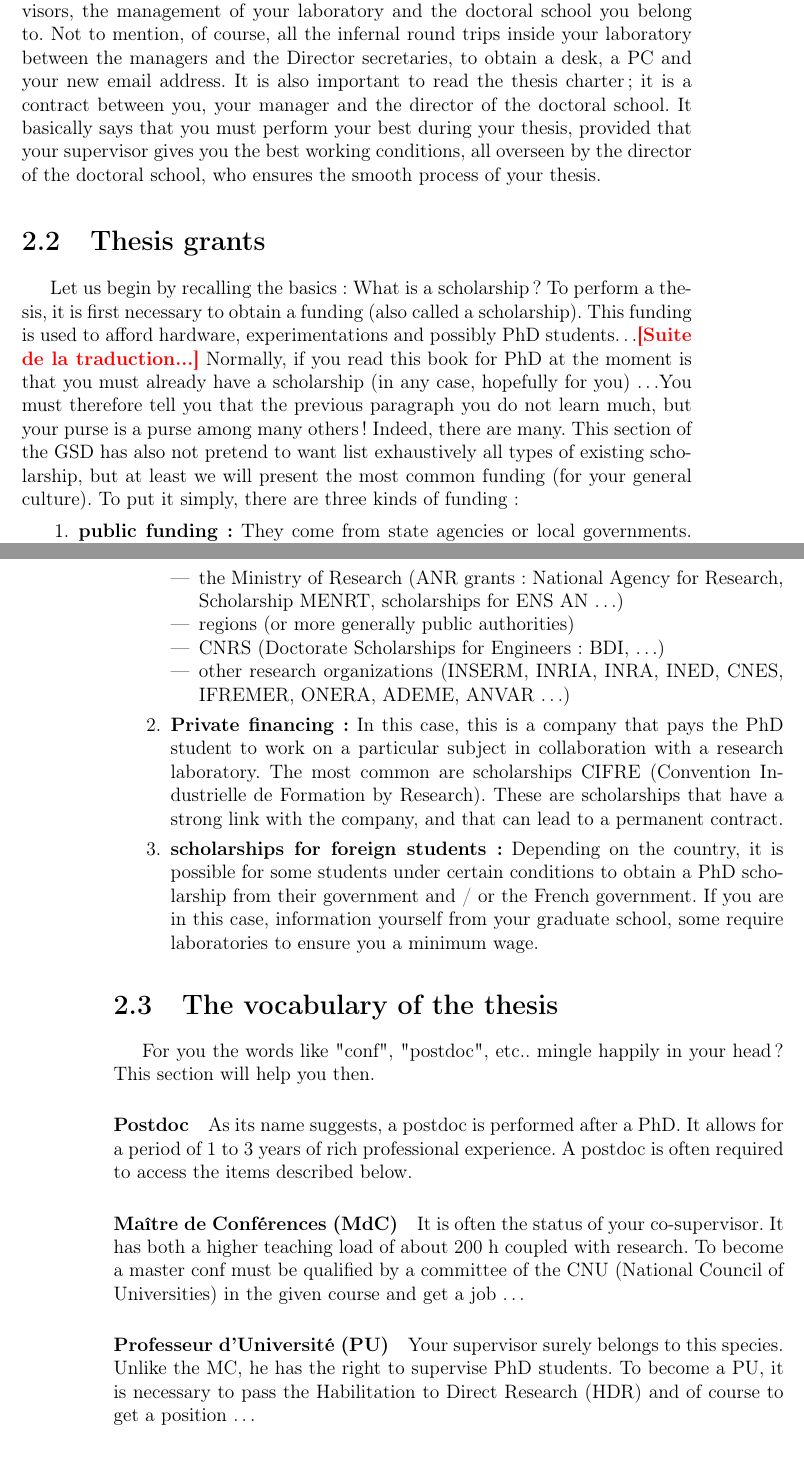
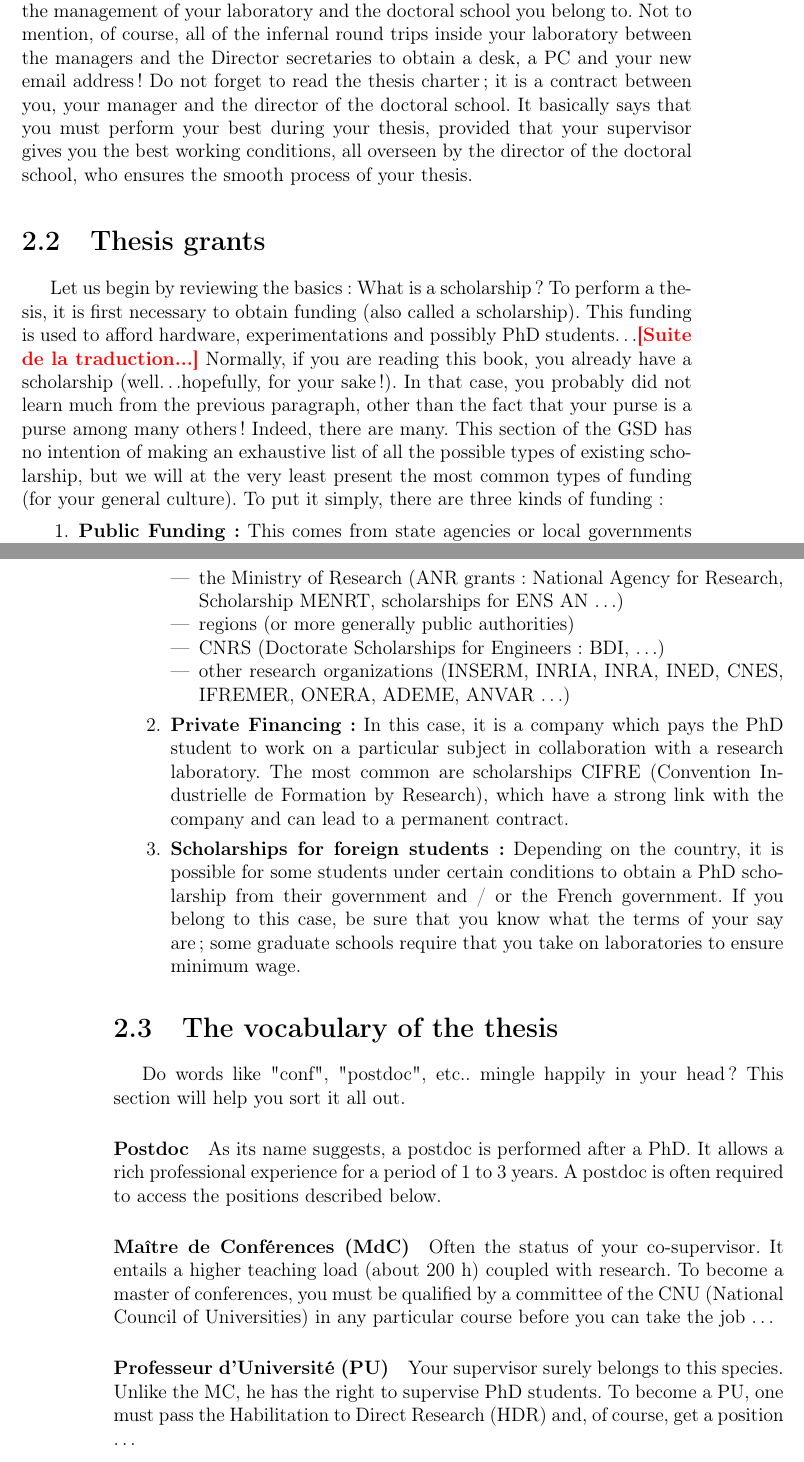
Before and after one commit to MFolschette/gsd2012, a LaTeX thesis (main.tex, which reads parts/these.tex): two parts of pages 14 and 15 of 18, joined at a grey line, cut so that both start at the same text. Compiled offline with pdfLaTeX.

Commit message:
Update these.tex

```diff
--- a/parts/these.tex
+++ b/parts/these.tex
@@ -1,50 +1,49 @@
 \chapter{What will happen to you in thesis?}
 
-\section{Enroll}
-It is a bit complicated but you will manage.
-You will probably have to travel several times between the lab printer, the secretariat in building A, your supervisors, the management of your laboratory and the doctoral school you belong to.
-Not to mention, of course, all the infernal round trips inside your laboratory between the managers and the Director secretaries, to obtain a desk, a PC and your new email address.
-It is also important to read the thesis charter; it is a contract between you, your manager and the director of the doctoral school.
+\section{Enrollment}
+It is a bit complicated but you'll manage\dots
+You will probably have to venture several times between the lab printer, the secretary in building A, your supervisors, the management of your laboratory and the doctoral school you belong to.
+Not to mention, of course, all of the infernal round trips inside your laboratory between the managers and the Director secretaries to obtain a desk, a PC and your new email address!
+Do not forget to read the thesis charter; it is a contract between you, your manager and the director of the doctoral school.
 It basically says that you must perform your best during your thesis, provided that your supervisor gives you the best working conditions, all overseen by the director of the doctoral school, who ensures the smooth process of your thesis.
-
 \section{Thesis grants}
-Let us begin by recalling the basics: What is a scholarship?
-To perform a thesis, it is first necessary to obtain a funding (also called a scholarship).
+Let us begin by reviewing the basics: What is a scholarship?
+To perform a thesis, it is first necessary to obtain funding (also called a scholarship).
 This funding is used to afford hardware, experimentations and possibly PhD students\dots
 \todo{Suite de la traduction...}
-Normally, if you read this book for PhD at the moment is that you must already have a scholarship (in any case, hopefully for you) \dots
-You must therefore tell you that the previous paragraph you do not learn much, but your purse is a purse among many others!
+Normally, if you are reading this book, you already have a scholarship (well\dots hopefully, for your sake!).
+In that case, you probably did not learn much from the previous paragraph, other than the fact that your purse is a purse among many others!
 Indeed, there are many.
-This section of the GSD has also not pretend to want list exhaustively all types of existing scholarship, but at least we will present the most common funding (for your general culture).
+This section of the GSD has no intention of making an exhaustive list of all the possible types of existing scholarship, but we will at the very least present the most common types of funding (for your general culture).
 To put it simply, there are three kinds of funding:
 \begin{enumerate}
-  \item \textbf{public funding:} They come from state agencies or local governments. Include scholarships:
+  \item \textbf{Public Funding:} This comes from state agencies or local governments and includes scholarships from:
   \begin{itemize}
     \item the Ministry of Research (ANR grants: National Agency for Research, Scholarship MENRT, scholarships for ENS AN \dots)
     \item regions (or more generally public authorities)
     \item CNRS (Doctorate Scholarships for Engineers: BDI, \dots)
     \item other research organizations (INSERM, INRIA, INRA, INED, CNES, IFREMER, ONERA, ADEME, ANVAR \dots)
   \end{itemize}
-  \item \textbf{Private financing:} In this case, this is a company that pays the PhD student to work on a particular subject in collaboration with a research laboratory. The most common are scholarships CIFRE (Convention Industrielle de Formation by Research). These are scholarships that have a strong link with the company, and that can lead to a permanent contract.
-  \item \textbf{scholarships for foreign students:} Depending on the country, it is possible for some students under certain conditions to obtain a PhD scholarship from their government and / or the French government. If you are in this case, information yourself from your graduate school, some require laboratories to ensure you a minimum wage.
+  \item \textbf{Private Financing:} In this case, it is a company which pays the PhD student to work on a particular subject in collaboration with a research laboratory. The most common are scholarships CIFRE (Convention Industrielle de Formation by Research), which have a strong link with the company and can lead to a permanent contract.
+  \item \textbf{Scholarships for foreign students:} Depending on the country, it is possible for some students under certain conditions to obtain a PhD scholarship from their government and / or the French government. If you belong to this case, be sure that you know what the terms of your say are; some  graduate schools require that you take on laboratories to ensure minimum wage.
 \end{enumerate}
 
 \section{The vocabulary of the thesis}
-For you the words like "conf", "postdoc", etc.. mingle happily in your head?
-This section will help you then.
+Do words like "conf", "postdoc", etc.. mingle happily in your head?
+This section will help you sort it all out.
 \paragraph {Postdoc}
 As its name suggests, a postdoc is performed after a PhD.
-It allows for a period of 1 to 3 years of rich professional experience.
-A postdoc is often required to access the items described below.
+It allows a rich professional experience for a period of 1 to 3 years.
+A postdoc is often required to access the positions described below.
 \paragraph {Maître de Conférences (MdC)}
-It is often the status of your co-supervisor.
-It has both a higher teaching load of about 200 h coupled with research.
-To become a master conf must be qualified by a committee of the CNU (National Council of Universities) in the given course and get a job \dots
+Often the status of your co-supervisor.
+It entails a higher teaching load (about 200 h) coupled with research.
+To become a master of conferences, you must be qualified by a committee of the CNU (National Council of Universities) in any particular course before you can take the job \dots
 \paragraph{Professeur d'Université (PU)}
 Your supervisor surely belongs to this species.
 Unlike the MC, he has the right to supervise PhD students.
-To become a PU, it is necessary to pass the Habilitation to Direct Research (HDR) and of course to get a position \dots
+To become a PU, one must pass the Habilitation to Direct Research (HDR) and, of course, get a position \dots
 \paragraph{Research Fellow and Director of Research}
-These are respectively equivalent MC and PU but the teaching load.
+These are respectively equivalent MC and PU but with an added teaching load.
 They are attached to research organizations such as CNRS, INRIA, INCERM, etc..
 \paragraph{Professeur Agrégé (PRAG)} This is a status corresponding to a load of about 400 hours of teaching (not research).
```
Also changed, not shown: parts/these.tex (13 more changed lines).
